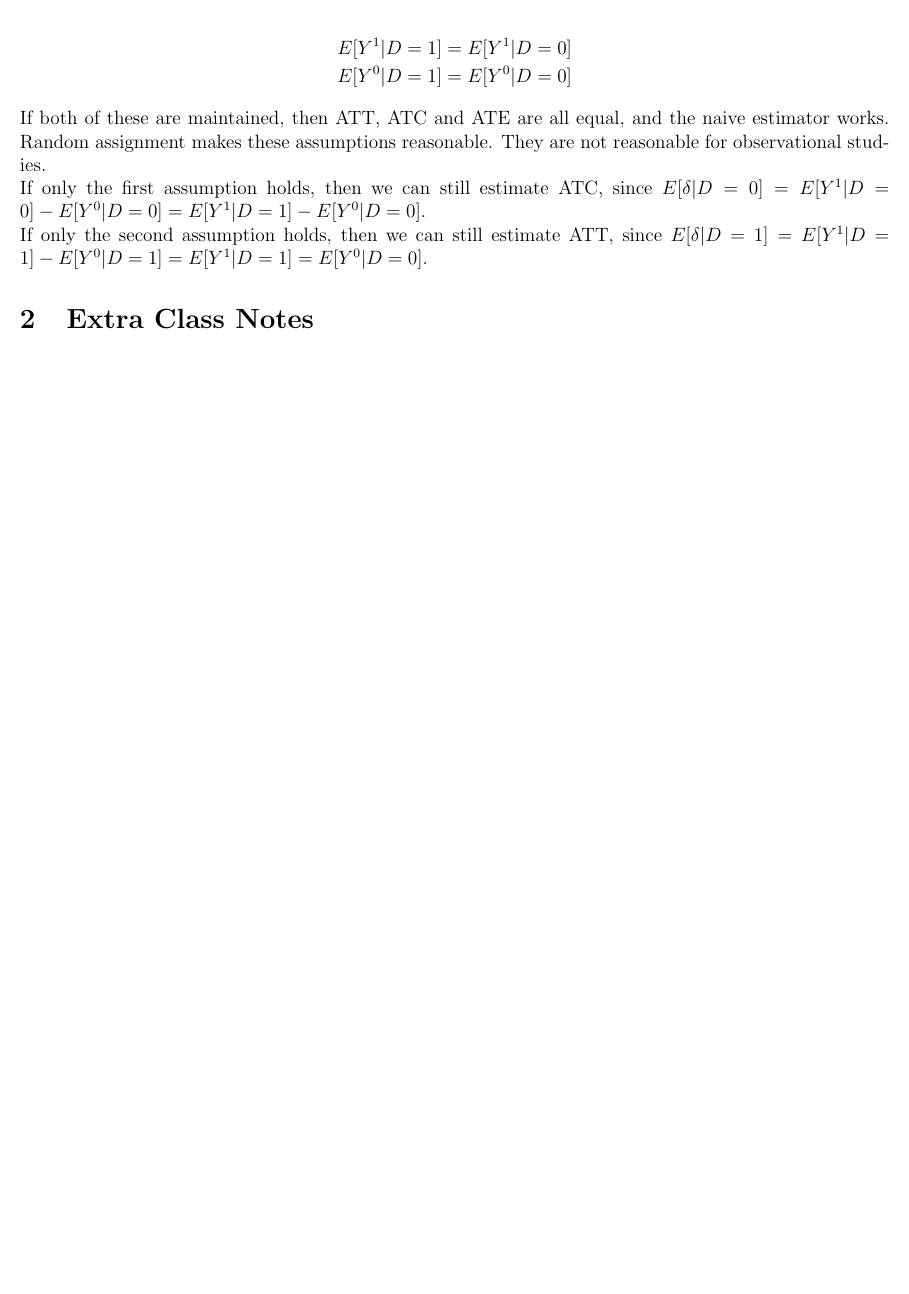
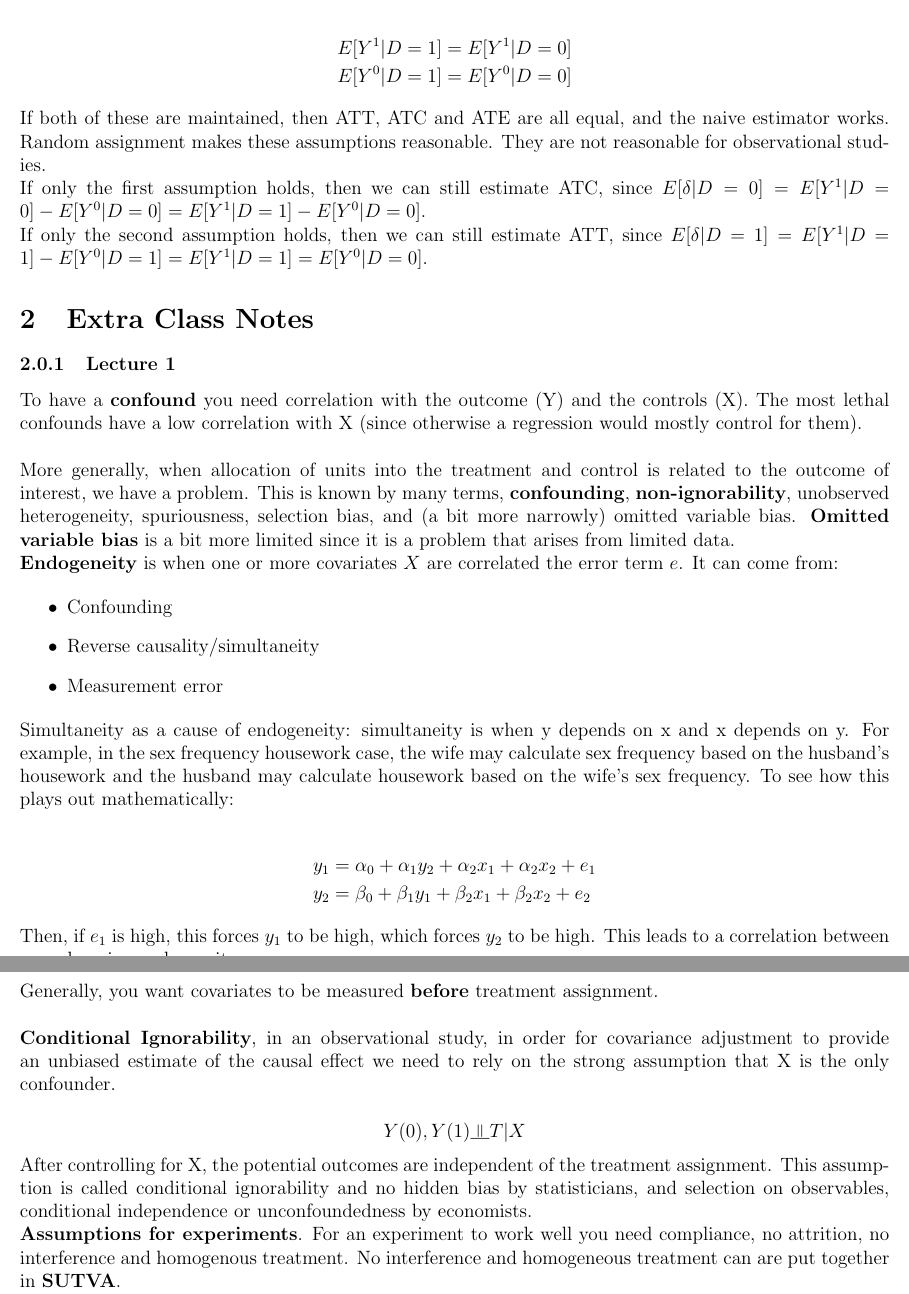
Before and after one commit to sid-basu/econometrics, a LaTeX document (SOC 351/Morgan Winship Ch 2 Summary.tex): part of page 4 of 4 before the commit and two parts of pages 4 and 5 of 5 after it, the two joined at a grey line, cut so that both start at the same text, the shorter picture padded with empty space. Compiled offline with pdfLaTeX.

Commit message:
class notes added to ch2 summary

```diff
--- a/SOC 351/Morgan Winship Ch 2 Summary.tex
+++ b/SOC 351/Morgan Winship Ch 2 Summary.tex
@@ -153,4 +153,45 @@ If only the second assumption holds, then we can still estimate ATT, since $E[\d
 
 \section{Extra Class Notes}
 
+\subsubsection{Lecture 1}
+
+To have a \textbf{confound} you need correlation with the outcome (Y) and the controls (X). The most lethal confounds have a low correlation with X (since otherwise a regression would mostly control for them). \\
+
+More generally, when allocation of units into the treatment and control is related to the outcome of interest, we have a problem. This is known by many terms, \textbf{confounding}, \textbf{non-ignorability}, unobserved heterogeneity, spuriousness, selection bias, and (a bit more narrowly) omitted variable bias. \textbf{Omitted variable bias} is a bit more limited since it is a problem that arises from limited data.
+
+\textbf{Endogeneity} is when one or more covariates $X$ are correlated the error term $e$. It can come from:
+
+\begin{itemize}
+\item Confounding
+\item Reverse causality/simultaneity
+\item Measurement error
+\end{itemize}
+
+Simultaneity as a cause of endogeneity: simultaneity is when y depends on x and x depends on y. For example, in the sex frequency housework case, the wife may calculate sex frequency based on the husband's housework and the husband may calculate housework based on the wife's sex frequency. To see how this plays out mathematically:
+
+\begin{align*}
+y_1 &= \alpha_0 + \alpha_1 y_2 + \alpha_2 x_1 + \alpha_2 x_2 + e_1 \\
+y_2 &= \beta_0 + \beta_1 y_1 + \beta_2 x_1 + \beta_2 x_2 + e_2
+\end{align*}
+
+Then, if $e_1$ is high, this forces $y_1$ to be high, which forces $y_2$ to be high. This leads to a correlation between $e_1$ and $y_2$, i.e. endogeneity.
+
+\subsubsection{Lecture 2}
+
+Generally, you want covariates to be measured \textbf{before} treatment assignment.  \\
+
+\textbf{Conditional Ignorability}, in an observational study, in order for covariance adjustment to provide an unbiased estimate of the causal effect we need to rely on the strong assumption that X is the only confounder.
+
+$$Y(0), Y(1) \indep T|X $$
+
+After controlling for X, the potential outcomes are independent of the treatment assignment. This assumption is called conditional ignorability and no hidden bias by statisticians, and selection on observables, conditional independence or unconfoundedness by economists.
+
+\textbf{Assumptions for experiments}. For an experiment to work well you need compliance, no attrition, no interference and homogenous treatment. No interference and homogeneous treatment can are put together in \textbf{SUTVA}.
+
+
+
+
+
+
+
 \end{document}
```
Also changed, not shown: SOC 351/05_03/Harding 2003.pdf (added), SOC 351/05_03/Lee 2010.pdf (added), SOC 351/Morgan Winship Ch 2 Summary.pdf, 4 other files.
